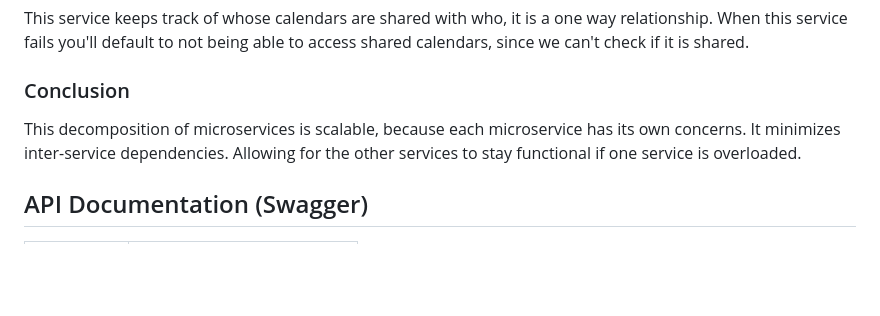
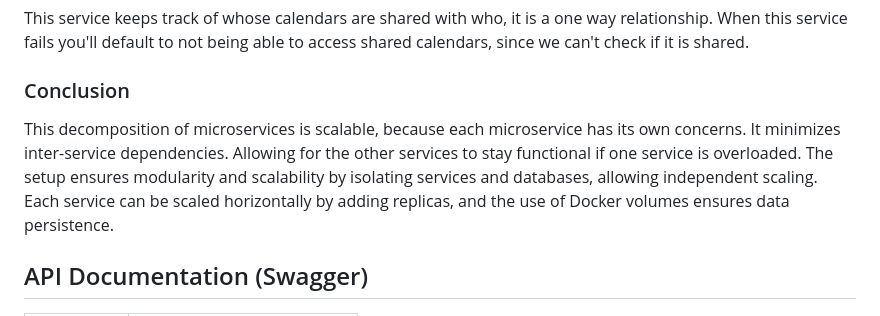
Before and after one commit to freref/Microservices, a Markdown page: README.md, the part around the change. GitHub-like rendering; blank space fills up the shorter version.

Commit message:
expand conclusion

```diff
--- a/README.md
+++ b/README.md
@@ -70,7 +70,7 @@ shared_with VARCHAR(100)[] NOT NULL
 ##### Reasoning
 This service keeps track of whose calendars are shared with who, it is a one way relationship. When this service fails you'll default to not being able to access shared calendars, since we can't check if it is shared.
 ### Conclusion
-This decomposition of microservices is scalable, because each microservice has its own concerns. It minimizes inter-service dependencies. Allowing for the other services to stay functional if one service is overloaded.
+This decomposition of microservices is scalable, because each microservice has its own concerns. It minimizes inter-service dependencies. Allowing for the other services to stay functional if one service is overloaded. The setup ensures modularity and scalability by isolating services and databases, allowing independent scaling. Each service can be scaled horizontally by adding replicas, and the use of Docker volumes ensures data persistence.
 ## API Documentation (Swagger)
 | Service     | Location                    |
 | ----------- | --------------------------- |
```
